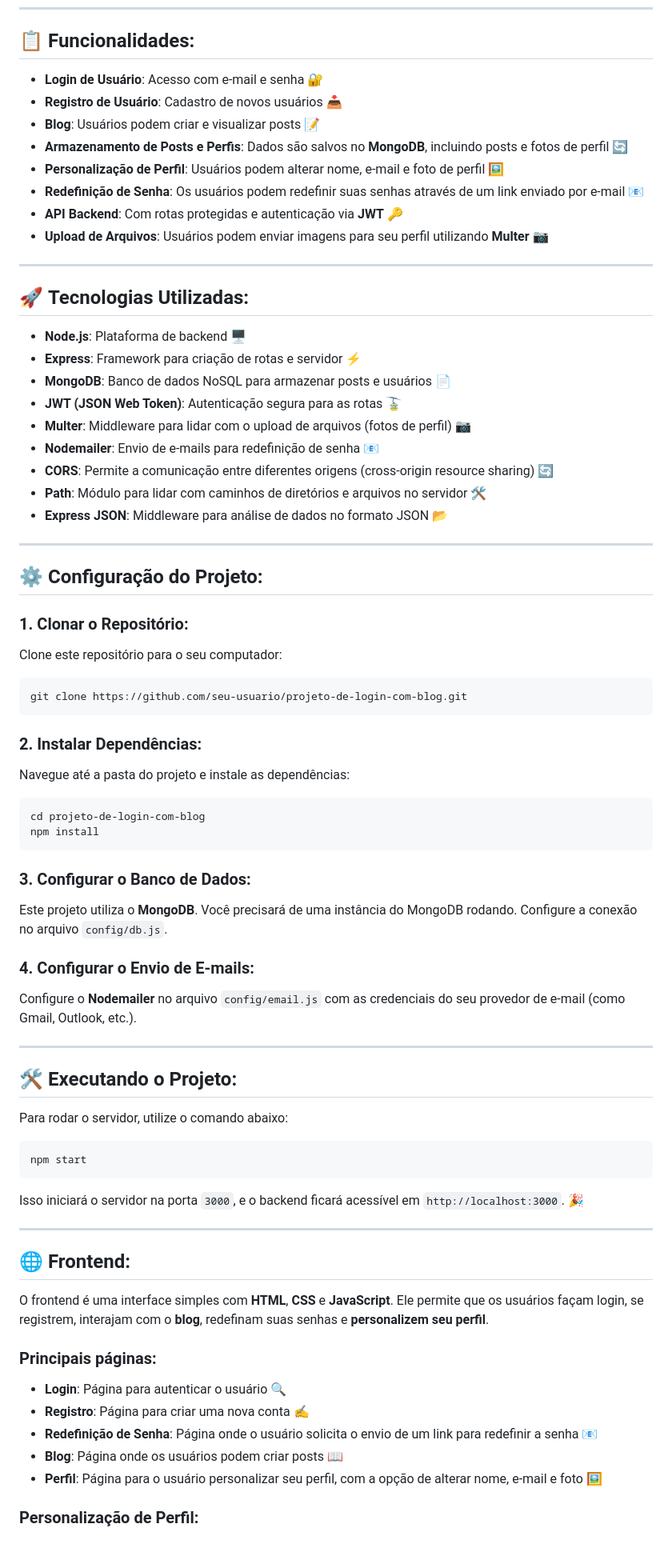
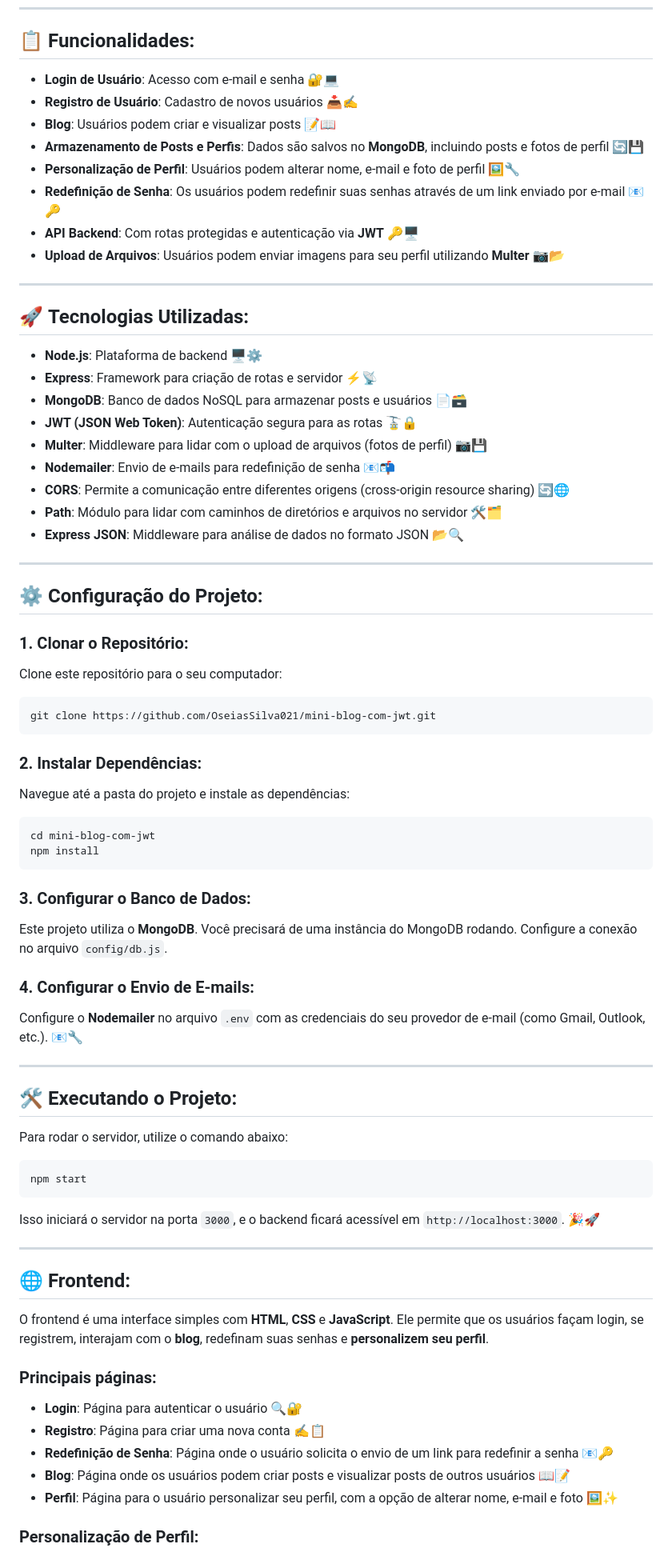
Before and after one commit to OseiasSilva021/mini-blog-com-jwt, a Markdown page: readme.md, the part around one of its changes. Shown at 80% size. Drawn GitHub-style.

Commit message:
update no readme

````diff
--- a/readme.md
+++ b/readme.md
@@ -6,28 +6,28 @@ Este projeto é uma aplicação completa com **autenticação de usuários**, **
 
 ## 📋 **Funcionalidades**:
 
-- **Login de Usuário**: Acesso com e-mail e senha 🔐
-- **Registro de Usuário**: Cadastro de novos usuários 📥
-- **Blog**: Usuários podem criar e visualizar posts 📝
-- **Armazenamento de Posts e Perfis**: Dados são salvos no **MongoDB**, incluindo posts e fotos de perfil 🔄
-- **Personalização de Perfil**: Usuários podem alterar nome, e-mail e foto de perfil 🖼️
-- **Redefinição de Senha**: Os usuários podem redefinir suas senhas através de um link enviado por e-mail 📧
-- **API Backend**: Com rotas protegidas e autenticação via **JWT** 🔑
-- **Upload de Arquivos**: Usuários podem enviar imagens para seu perfil utilizando **Multer** 📷
+- **Login de Usuário**: Acesso com e-mail e senha 🔐💻
+- **Registro de Usuário**: Cadastro de novos usuários 📥✍️
+- **Blog**: Usuários podem criar e visualizar posts 📝📖
+- **Armazenamento de Posts e Perfis**: Dados são salvos no **MongoDB**, incluindo posts e fotos de perfil 🔄💾
+- **Personalização de Perfil**: Usuários podem alterar nome, e-mail e foto de perfil 🖼️🔧
+- **Redefinição de Senha**: Os usuários podem redefinir suas senhas através de um link enviado por e-mail 📧🔑
+- **API Backend**: Com rotas protegidas e autenticação via **JWT** 🔑🖥️
+- **Upload de Arquivos**: Usuários podem enviar imagens para seu perfil utilizando **Multer** 📷📂
 
 ---
 
 ## 🚀 **Tecnologias Utilizadas**:
 
-- **Node.js**: Plataforma de backend 🖥️
-- **Express**: Framework para criação de rotas e servidor ⚡
-- **MongoDB**: Banco de dados NoSQL para armazenar posts e usuários 📄
-- **JWT (JSON Web Token)**: Autenticação segura para as rotas 🚡
-- **Multer**: Middleware para lidar com o upload de arquivos (fotos de perfil) 📷
-- **Nodemailer**: Envio de e-mails para redefinição de senha 📧
-- **CORS**: Permite a comunicação entre diferentes origens (cross-origin resource sharing) 🔄
-- **Path**: Módulo para lidar com caminhos de diretórios e arquivos no servidor 🛠️
-- **Express JSON**: Middleware para análise de dados no formato JSON 📂
+- **Node.js**: Plataforma de backend 🖥️⚙️
+- **Express**: Framework para criação de rotas e servidor ⚡📡
+- **MongoDB**: Banco de dados NoSQL para armazenar posts e usuários 📄🗃️
+- **JWT (JSON Web Token)**: Autenticação segura para as rotas 🚡🔒
+- **Multer**: Middleware para lidar com o upload de arquivos (fotos de perfil) 📷💾
+- **Nodemailer**: Envio de e-mails para redefinição de senha 📧📬
+- **CORS**: Permite a comunicação entre diferentes origens (cross-origin resource sharing) 🔄🌐
+- **Path**: Módulo para lidar com caminhos de diretórios e arquivos no servidor 🛠️🗂️
+- **Express JSON**: Middleware para análise de dados no formato JSON 📂🔍
 
 ---
 
@@ -36,13 +36,13 @@ Este projeto é uma aplicação completa com **autenticação de usuários**, **
 ### 1. **Clonar o Repositório**:
 Clone este repositório para o seu computador:
 ```bash
-git clone https://github.com/seu-usuario/projeto-de-login-com-blog.git
+git clone https://github.com/OseiasSilva021/mini-blog-com-jwt.git
 ```
 
 ### 2. **Instalar Dependências**:
 Navegue até a pasta do projeto e instale as dependências:
 ```bash
-cd projeto-de-login-com-blog
+cd mini-blog-com-jwt
 npm install
 ```
 
@@ -50,7 +50,7 @@ npm install
 Este projeto utiliza o **MongoDB**. Você precisará de uma instância do MongoDB rodando. Configure a conexão no arquivo `config/db.js`.
 
 ### 4. **Configurar o Envio de E-mails**:
-Configure o **Nodemailer** no arquivo `config/email.js` com as credenciais do seu provedor de e-mail (como Gmail, Outlook, etc.).
+Configure o **Nodemailer** no arquivo `.env` com as credenciais do seu provedor de e-mail (como Gmail, Outlook, etc.). 📧🔧
 
 ---
 
@@ -61,7 +61,7 @@ Para rodar o servidor, utilize o comando abaixo:
 npm start
 ```
 
-Isso iniciará o servidor na porta `3000`, e o backend ficará acessível em `http://localhost:3000`. 🎉
+Isso iniciará o servidor na porta `3000`, e o backend ficará acessível em `http://localhost:3000`. 🎉🚀
 
 ---
 
@@ -71,11 +71,11 @@ O frontend é uma interface simples com **HTML**, **CSS** e **JavaScript**. Ele
 
 ### Principais páginas:
 
-- **Login**: Página para autenticar o usuário 🔍
-- **Registro**: Página para criar uma nova conta ✍️
-- **Redefinição de Senha**: Página onde o usuário solicita o envio de um link para redefinir a senha 📧
-- **Blog**: Página onde os usuários podem criar posts 📖
-- **Perfil**: Página para o usuário personalizar seu perfil, com a opção de alterar nome, e-mail e foto 🖼️
+- **Login**: Página para autenticar o usuário 🔍🔐
+- **Registro**: Página para criar uma nova conta ✍️📋
+- **Redefinição de Senha**: Página onde o usuário solicita o envio de um link para redefinir a senha 📧🔑
+- **Blog**: Página onde os usuários podem criar posts e visualizar posts de outros usuários 📖📝
+- **Perfil**: Página para o usuário personalizar seu perfil, com a opção de alterar nome, e-mail e foto 🖼️✨
 
 ### **Personalização de Perfil**:
 
````
Also changed, not shown: other parts of readme.md (+13 -13 lines).
